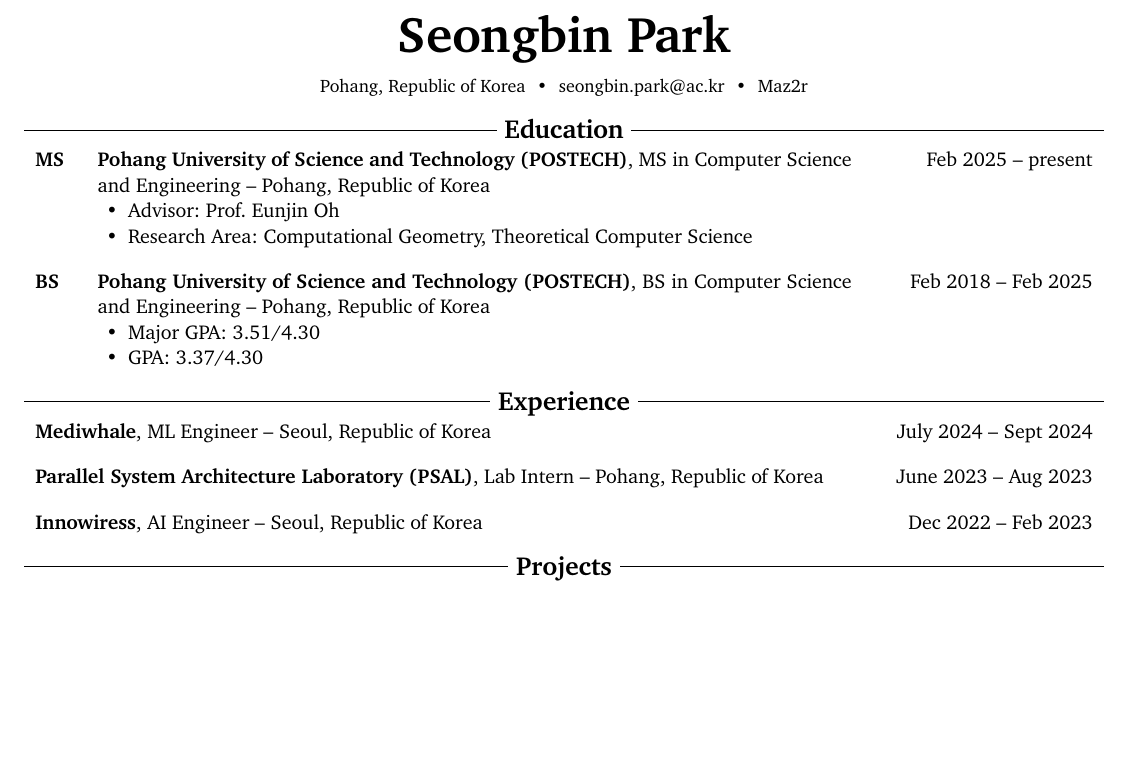
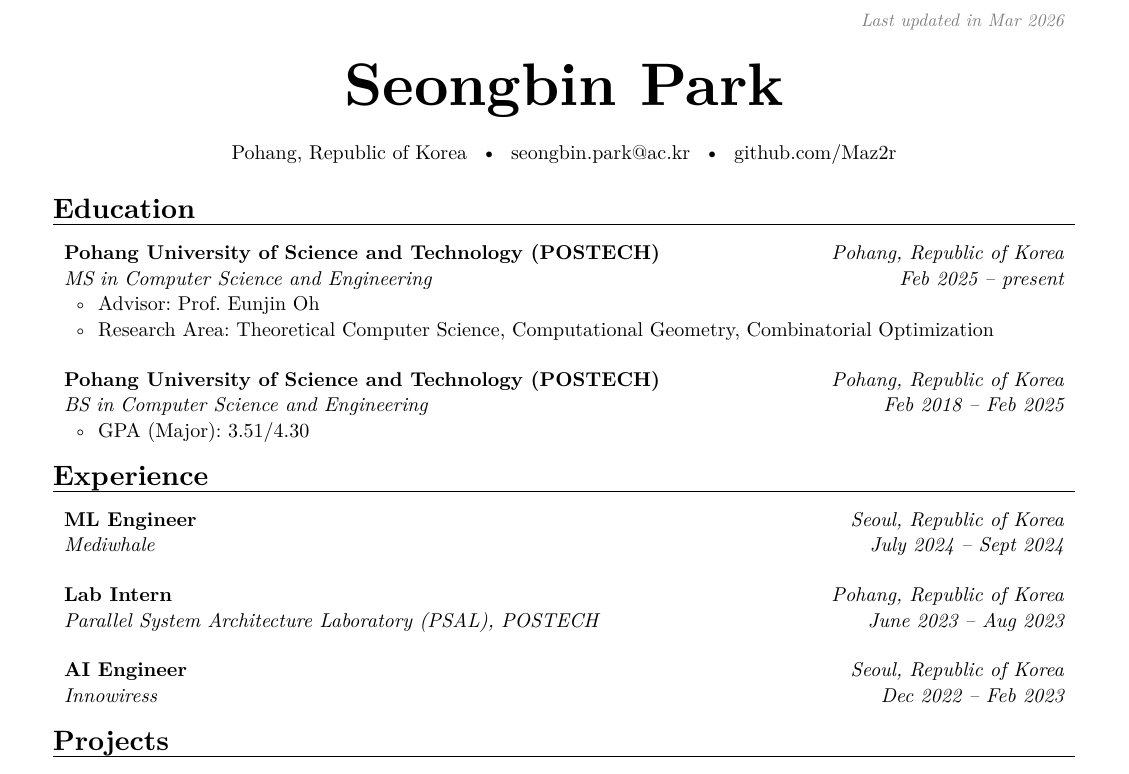
Before and after one commit to Maz2r/CV, a Typst document (rendercv_output/Seongbin_Park_CV.typ, which reads Seongbin_Park_CV.yaml, rendercv_output/Seongbin_Park_CV.md): part of the page, cut at the place of the change, the shorter picture padded with empty space. The pictures show the PDF file rendercv_output/Seongbin_Park_CV.pdf that the author committed with the source.

```diff
--- a/Seongbin_Park_CV.yaml
+++ b/Seongbin_Park_CV.yaml
@@ -22,8 +22,8 @@
         location: Pohang, Republic of Korea
         summary:
         highlights:
-          - 'Advisor: Prof. Eunjin Oh'
-          - 'Research Area: Computational Geometry, Theoretical Computer Science'
+          - "Advisor: Prof. Eunjin Oh"
+          - "Research Area: Theoretical Computer Science, Computational Geometry, Combinatorial Optimization"
       - institution: Pohang University of Science and Technology (POSTECH)
         area: Computer Science and Engineering
         degree: BS
@@ -33,8 +33,7 @@
         location: Pohang, Republic of Korea
         summary:
         highlights:
-          - 'Major GPA: 3.51/4.30'
-          - 'GPA: 3.37/4.30'
+          - "GPA (Major): 3.51/4.30"
     experience:
       - company: Mediwhale
         position: ML Engineer
@@ -44,7 +43,7 @@
         location: Seoul, Republic of Korea
         summary:
         highlights:
-      - company: Parallel System Architecture Laboratory (PSAL)
+      - company: Parallel System Architecture Laboratory (PSAL), POSTECH
         position: Lab Intern
         date:
         start_date: 2023-06
--- a/rendercv_output/Seongbin_Park_CV.md
+++ b/rendercv_output/Seongbin_Park_CV.md
@@ -6,48 +6,60 @@
 
 
 # Education
-## **Pohang University of Science and Technology (POSTECH)**, MS in Computer Science and Engineering -- Pohang, Republic of Korea
-
-**MS**
+## **Pohang University of Science and Technology (POSTECH)**
+*Pohang, Republic of Korea*
 
 
-Feb 2025 – present
+*Feb 2025 – present*
+
+*MS* *in* *Computer Science and Engineering*
 
 - Advisor: Prof. Eunjin Oh
 
-- Research Area: Computational Geometry, Theoretical Computer Science
+- Research Area: Theoretical Computer Science, Computational Geometry, Combinatorial Optimization
 
 
 
-## **Pohang University of Science and Technology (POSTECH)**, BS in Computer Science and Engineering -- Pohang, Republic of Korea
-
-**BS**
+## **Pohang University of Science and Technology (POSTECH)**
+*Pohang, Republic of Korea*
 
 
-Feb 2018 – Feb 2025
+*Feb 2018 – Feb 2025*
 
-- Major GPA: 3.51/4.30
+*BS* *in* *Computer Science and Engineering*
 
-- GPA: 3.37/4.30
+- GPA (Major): 3.51/4.30
 
 
 
 # Experience
-## **Mediwhale**, ML Engineer -- Seoul, Republic of Korea
+## **ML Engineer**
 
-July 2024 – Sept 2024
+*Seoul, Republic of Korea*
+
+*July 2024 – Sept 2024*
+
+*Mediwhale*
 
 
 
-## **Parallel System Architecture Laboratory (PSAL)**, Lab Intern -- Pohang, Republic of Korea
+## **Lab Intern**
 
-June 2023 – Aug 2023
+*Pohang, Republic of Korea*
+
+*June 2023 – Aug 2023*
+
+*Parallel System Architecture Laboratory (PSAL), POSTECH*
 
 
 
-## **Innowiress**, AI Engineer -- Seoul, Republic of Korea
+## **AI Engineer**
 
-Dec 2022 – Feb 2023
+*Seoul, Republic of Korea*
+
+*Dec 2022 – Feb 2023*
+
+*Innowiress*
 
 
 
--- a/rendercv_output/Seongbin_Park_CV.typ
+++ b/rendercv_output/Seongbin_Park_CV.typ
@@ -91,7 +91,7 @@
 #connections(
   [Pohang, Republic of Korea],
   [#link("mailto:seongbin.park@ac.kr", icon: false, if-underline: false, if-color: false)[seongbin.park\@ac.kr]],
-  [#link("https://github.com/Maz2r", icon: false, if-underline: false, if-color: false)[Maz2r]],
+  [#link("https://github.com/Maz2r", icon: false, if-underline: false, if-color: false)[github.com\/Maz2r]],
 )
 
 
@@ -99,40 +99,40 @@
 
 #education-entry(
   [
-    #strong[Pohang University of Science and Technology (POSTECH)], MS in Computer Science and Engineering -- Pohang, Republic of Korea
+    #strong[Pohang University of Science and Technology (POSTECH)]
+
+    #emph[MS] #emph[in] #emph[Computer Science and Engineering]
 
   ],
   [
-    Feb 2025 – present
+    #emph[Pohang, Republic of Korea]
 
-  ],
-  degree-column: [
-    #strong[MS]
+    #emph[Feb 2025 – present]
+
   ],
   main-column-second-row: [
     - Advisor: Prof. Eunjin Oh
 
-    - Research Area: Computational Geometry, Theoretical Computer Science
+    - Research Area: Theoretical Computer Science, Computational Geometry, Combinatorial Optimization
 
   ],
 )
 
 #education-entry(
   [
-    #strong[Pohang University of Science and Technology (POSTECH)], BS in Computer Science and Engineering -- Pohang, Republic of Korea
+    #strong[Pohang University of Science and Technology (POSTECH)]
+
+    #emph[BS] #emph[in] #emph[Computer Science and Engineering]
 
   ],
   [
-    Feb 2018 – Feb 2025
+    #emph[Pohang, Republic of Korea]
+
+    #emph[Feb 2018 – Feb 2025]
 
   ],
-  degree-column: [
-    #strong[BS]
-  ],
   main-column-second-row: [
-    - Major GPA: 3.51\/4.30
-
-    - GPA: 3.37\/4.30
+    - GPA (Major): 3.51\/4.30
 
   ],
 )
@@ -154,11 +158,15 @@
 
 #regular-entry(
   [
-    #strong[Parallel System Architecture Laboratory (PSAL)], Lab Intern -- Pohang, Republic of Korea
+    #strong[Lab Intern]
+
+    #emph[Parallel System Architecture Laboratory (PSAL), POSTECH]
 
   ],
   [
-    June 2023 – Aug 2023
+    #emph[Pohang, Republic of Korea]
+
+    #emph[June 2023 – Aug 2023]
 
   ],
   main-column-second-row: [
```
Also changed, not shown: rendercv_output/Seongbin_Park_CV.pdf, rendercv_output/Seongbin_Park_CV_1.png, Seongbin_Park_CV.yaml (8 more changed lines), rendercv_output/Seongbin_Park_CV.md (2 more changed lines), rendercv_output/Seongbin_Park_CV.typ (66 more changed lines), 1 other file.
